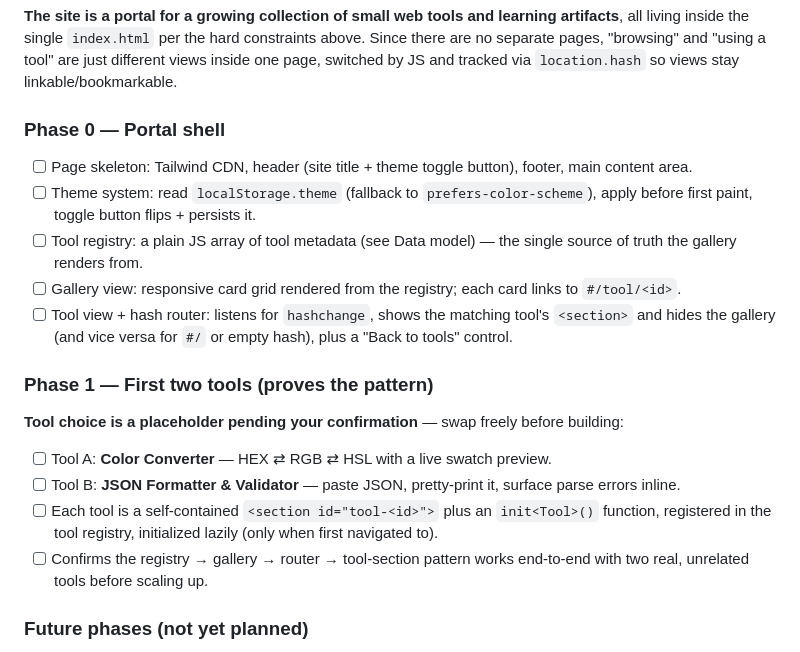
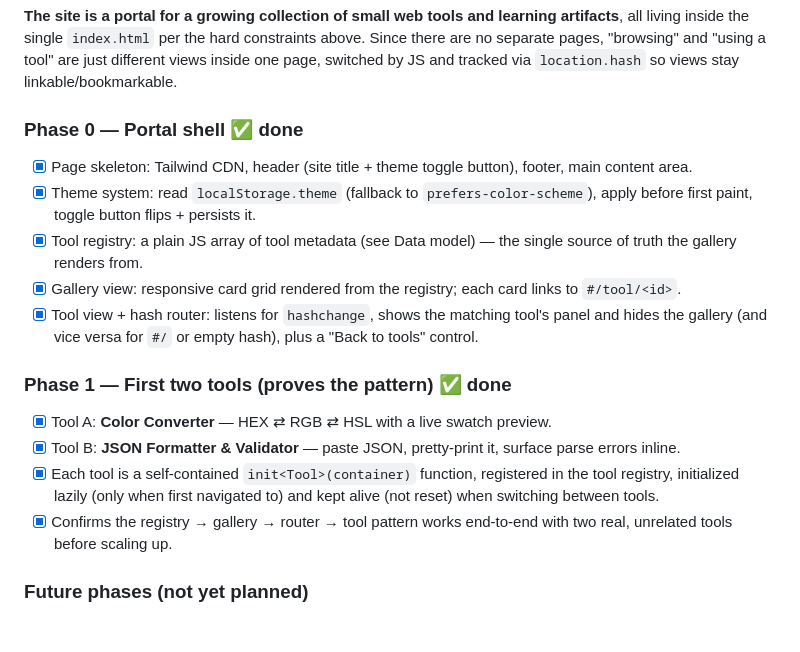
Before and after one commit to HK-SP/20260915_Test_ClaudeAI, a Markdown page: CLAUDE.md, the part around the change. Rendered like a GitHub page; blank space fills up the shorter version.

Commit message:
Mark Phase 0 and Phase 1 done in CLAUDE.md feature plan
Co-Authored-By: Claude Sonnet 5 <noreply@anthropic.com>
Claude-Session: https://claude.ai/code/session_01JjFXLmcFmtfnc7qJz7p8dT

```diff
--- a/CLAUDE.md
+++ b/CLAUDE.md
@@ -32,19 +32,18 @@ Guidance for Claude Code (and other agents) working in this repository.
 
 **The site is a portal for a growing collection of small web tools and learning artifacts**, all living inside the single `index.html` per the hard constraints above. Since there are no separate pages, "browsing" and "using a tool" are just different views inside one page, switched by JS and tracked via `location.hash` so views stay linkable/bookmarkable.
 
-### Phase 0 — Portal shell
-- [ ] Page skeleton: Tailwind CDN, header (site title + theme toggle button), footer, main content area.
-- [ ] Theme system: read `localStorage.theme` (fallback to `prefers-color-scheme`), apply before first paint, toggle button flips + persists it.
-- [ ] Tool registry: a plain JS array of tool metadata (see Data model) — the single source of truth the gallery renders from.
-- [ ] Gallery view: responsive card grid rendered from the registry; each card links to `#/tool/<id>`.
-- [ ] Tool view + hash router: listens for `hashchange`, shows the matching tool's `<section>` and hides the gallery (and vice versa for `#/` or empty hash), plus a "Back to tools" control.
+### Phase 0 — Portal shell ✅ done
+- [x] Page skeleton: Tailwind CDN, header (site title + theme toggle button), footer, main content area.
+- [x] Theme system: read `localStorage.theme` (fallback to `prefers-color-scheme`), apply before first paint, toggle button flips + persists it.
+- [x] Tool registry: a plain JS array of tool metadata (see Data model) — the single source of truth the gallery renders from.
+- [x] Gallery view: responsive card grid rendered from the registry; each card links to `#/tool/<id>`.
+- [x] Tool view + hash router: listens for `hashchange`, shows the matching tool's panel and hides the gallery (and vice versa for `#/` or empty hash), plus a "Back to tools" control.
 
-### Phase 1 — First two tools (proves the pattern)
-**Tool choice is a placeholder pending your confirmation** — swap freely before building:
-- [ ] Tool A: **Color Converter** — HEX ⇄ RGB ⇄ HSL with a live swatch preview.
-- [ ] Tool B: **JSON Formatter & Validator** — paste JSON, pretty-print it, surface parse errors inline.
-- [ ] Each tool is a self-contained `<section id="tool-<id>">` plus an `init<Tool>()` function, registered in the tool registry, initialized lazily (only when first navigated to).
-- [ ] Confirms the registry → gallery → router → tool-section pattern works end-to-end with two real, unrelated tools before scaling up.
+### Phase 1 — First two tools (proves the pattern) ✅ done
+- [x] Tool A: **Color Converter** — HEX ⇄ RGB ⇄ HSL with a live swatch preview.
+- [x] Tool B: **JSON Formatter & Validator** — paste JSON, pretty-print it, surface parse errors inline.
+- [x] Each tool is a self-contained `init<Tool>(container)` function, registered in the tool registry, initialized lazily (only when first navigated to) and kept alive (not reset) when switching between tools.
+- [x] Confirms the registry → gallery → router → tool pattern works end-to-end with two real, unrelated tools before scaling up.
 
 ### Future phases (not yet planned)
 Adding tool #3+ should mean: append one registry entry + one `<section>` + one init function — no changes elsewhere. Once the collection grows enough to need it, consider search/filter/tags on the gallery (own phase, not scoped yet).
```
